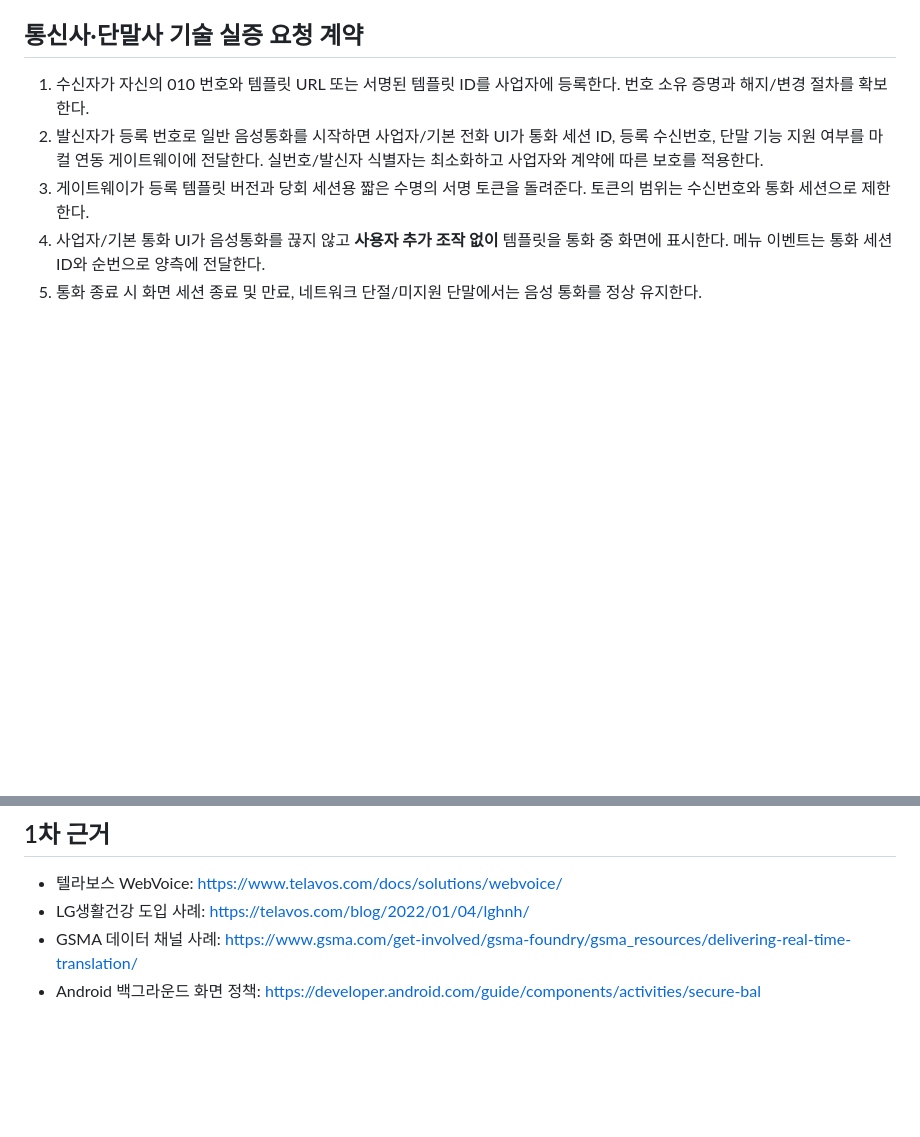
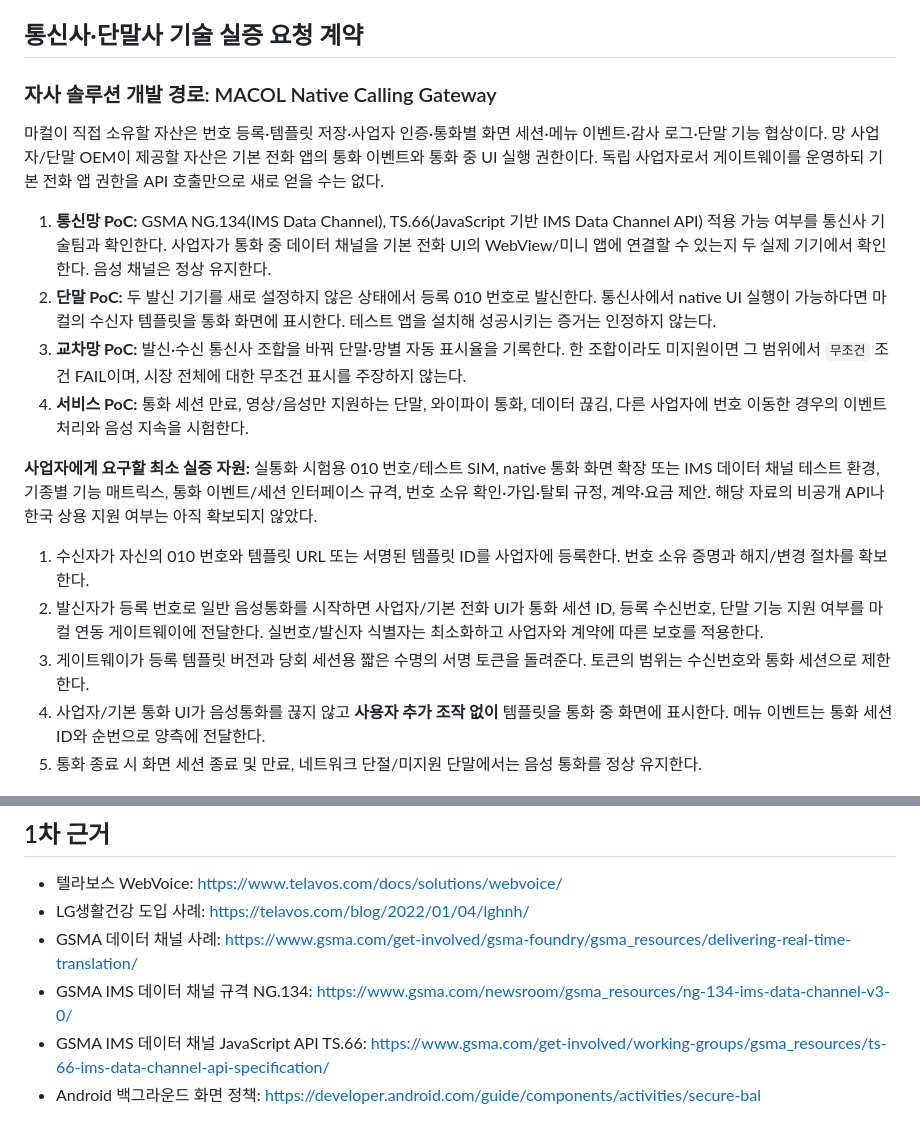
Before and after one commit to NurionHoldings/macol, a Markdown page: docs/no-caller-setup-network-path.md, 2 parts joined by grey strips. Rendered like a GitHub page; blank space fills up the shorter version.

Commit message:
docs(macol): define native calling gateway and cross-network pilot

```diff
--- a/docs/no-caller-setup-network-path.md
+++ b/docs/no-caller-setup-network-path.md
@@ -10,6 +10,17 @@
 - 후보는 통신사와 단말 제조사가 지원하는 기본 통화 UI 연동 또는 IMS Data Channel 기반 통화 중 웹 화면이다. GSMA는 데이터 채널을 통해 기본 통화 화면 내 웹 뷰 및 미니 프로그램을 제공하는 사례를 소개한다. **국내 두 시험 단말 및 이동통신사 조합에서 제공되는지는 미확인**이며, 공개 API 권한도 확보되지 않았다.
 
 ## 통신사·단말사 기술 실증 요청 계약
+
+### 자사 솔루션 개발 경로: MACOL Native Calling Gateway
+
+마컬이 직접 소유할 자산은 번호 등록·템플릿 저장·사업자 인증·통화별 화면 세션·메뉴 이벤트·감사 로그·단말 기능 협상이다. 망 사업자/단말 OEM이 제공할 자산은 기본 전화 앱의 통화 이벤트와 통화 중 UI 실행 권한이다. 독립 사업자로서 게이트웨이를 운영하되 기본 전화 앱 권한을 API 호출만으로 새로 얻을 수는 없다.
+
+1. **통신망 PoC:** GSMA NG.134(IMS Data Channel), TS.66(JavaScript 기반 IMS Data Channel API) 적용 가능 여부를 통신사 기술팀과 확인한다. 사업자가 통화 중 데이터 채널을 기본 전화 UI의 WebView/미니 앱에 연결할 수 있는지 두 실제 기기에서 확인한다. 음성 채널은 정상 유지한다.
+2. **단말 PoC:** 두 발신 기기를 새로 설정하지 않은 상태에서 등록 010 번호로 발신한다. 통신사에서 native UI 실행이 가능하다면 마컬의 수신자 템플릿을 통화 화면에 표시한다. 테스트 앱을 설치해 성공시키는 증거는 인정하지 않는다.
+3. **교차망 PoC:** 발신·수신 통신사 조합을 바꿔 단말·망별 자동 표시율을 기록한다. 한 조합이라도 미지원이면 그 범위에서 `무조건` 조건 FAIL이며, 시장 전체에 대한 무조건 표시를 주장하지 않는다.
+4. **서비스 PoC:** 통화 세션 만료, 영상/음성만 지원하는 단말, 와이파이 통화, 데이터 끊김, 다른 사업자에 번호 이동한 경우의 이벤트 처리와 음성 지속을 시험한다.
+
+**사업자에게 요구할 최소 실증 자원:** 실통화 시험용 010 번호/테스트 SIM, native 통화 화면 확장 또는 IMS 데이터 채널 테스트 환경, 기종별 기능 매트릭스, 통화 이벤트/세션 인터페이스 규격, 번호 소유 확인·가입·탈퇴 규정, 계약·요금 제안. 해당 자료의 비공개 API나 한국 상용 지원 여부는 아직 확보되지 않았다.
 
 1. 수신자가 자신의 010 번호와 템플릿 URL 또는 서명된 템플릿 ID를 사업자에 등록한다. 번호 소유 증명과 해지/변경 절차를 확보한다.
 2. 발신자가 등록 번호로 일반 음성통화를 시작하면 사업자/기본 전화 UI가 통화 세션 ID, 등록 수신번호, 단말 기능 지원 여부를 마컬 연동 게이트웨이에 전달한다. 실번호/발신자 식별자는 최소화하고 사업자와 계약에 따른 보호를 적용한다.
@@ -34,4 +45,6 @@
 - 텔라보스 WebVoice: https://www.telavos.com/docs/solutions/webvoice/
 - LG생활건강 도입 사례: https://telavos.com/blog/2022/01/04/lghnh/
 - GSMA 데이터 채널 사례: https://www.gsma.com/get-involved/gsma-foundry/gsma_resources/delivering-real-time-translation/
+- GSMA IMS 데이터 채널 규격 NG.134: https://www.gsma.com/newsroom/gsma_resources/ng-134-ims-data-channel-v3-0/
+- GSMA IMS 데이터 채널 JavaScript API TS.66: https://www.gsma.com/get-involved/working-groups/gsma_resources/ts-66-ims-data-channel-api-specification/
 - Android 백그라운드 화면 정책: https://developer.android.com/guide/components/activities/secure-bal
```
